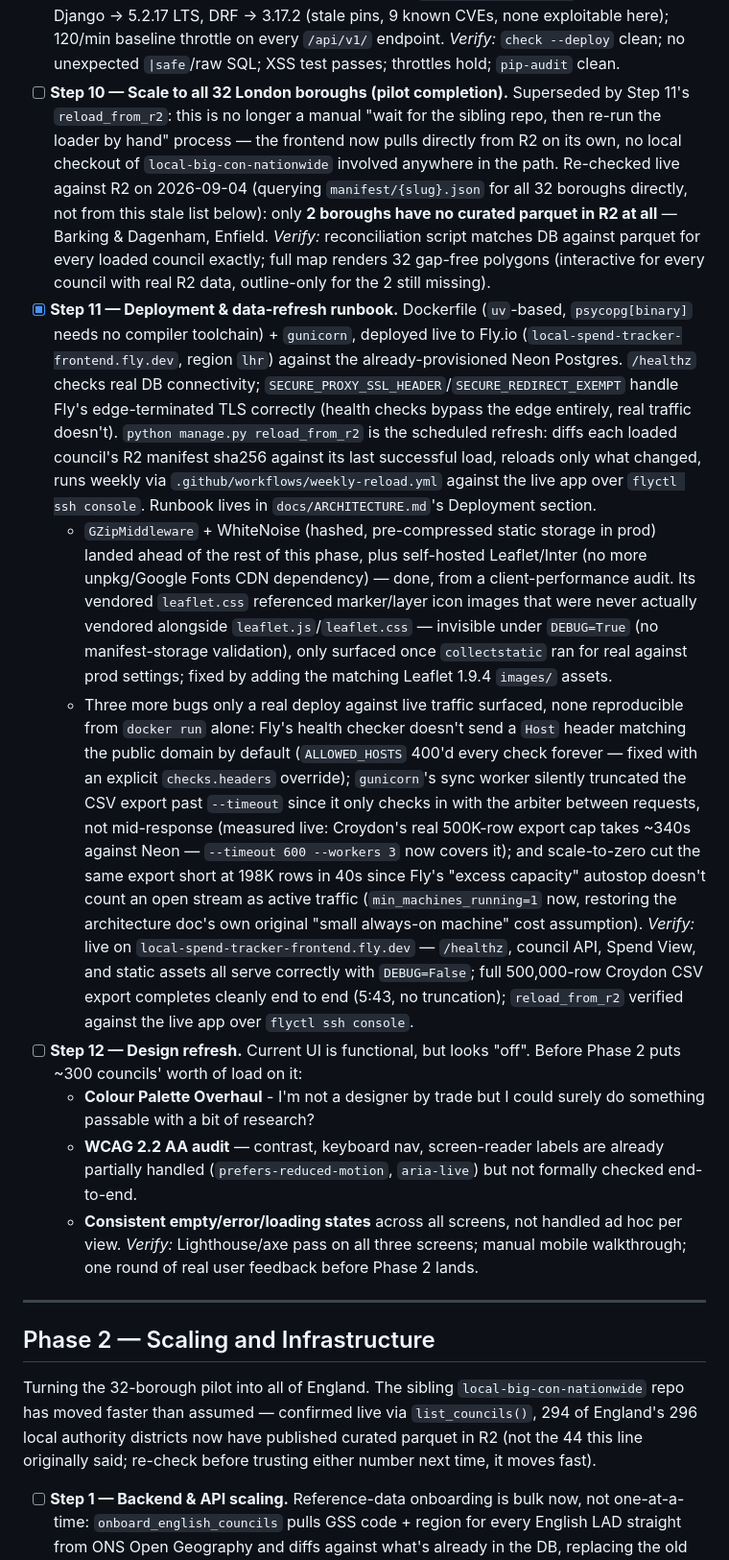
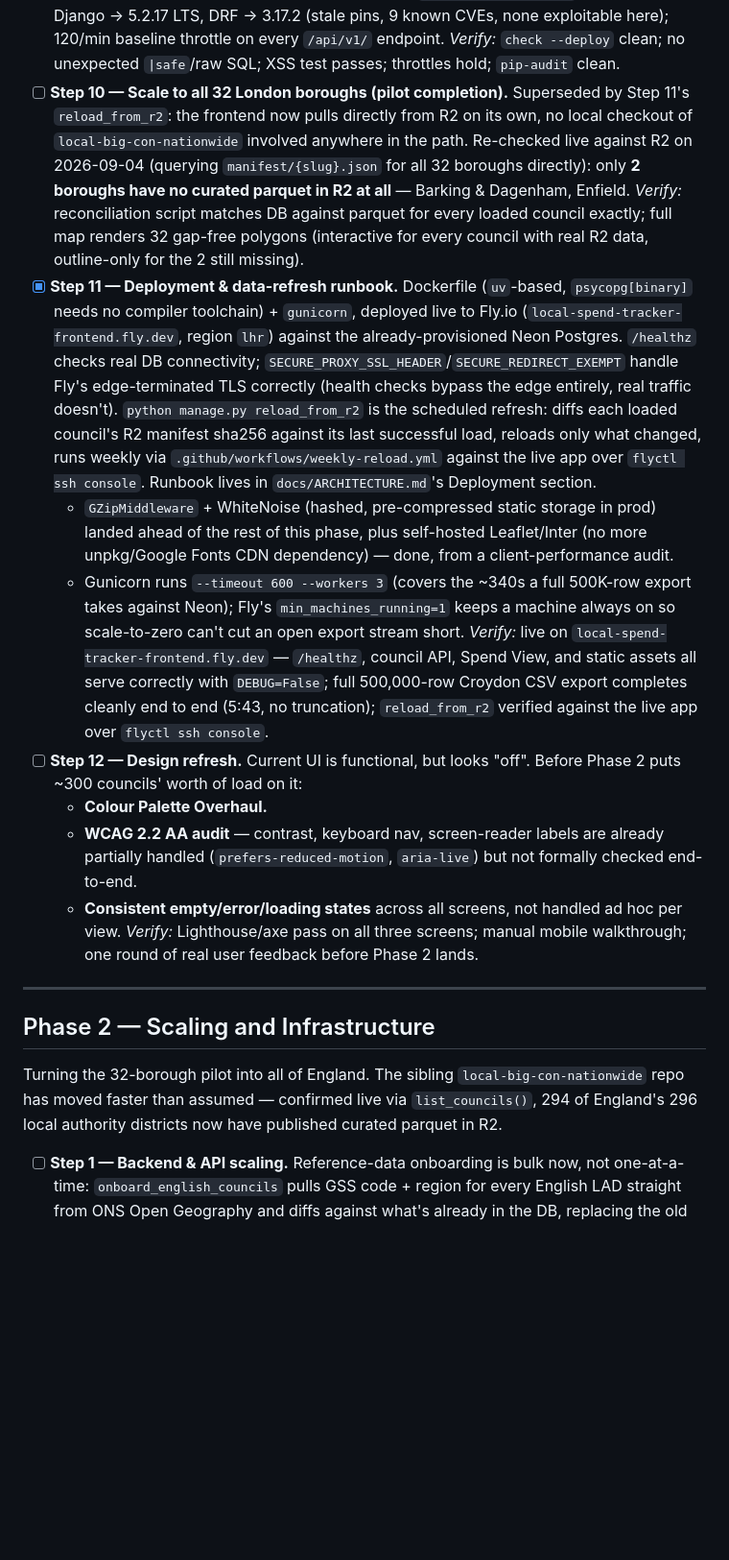
Before and after one commit to fraserwat/local-spend-tracker-frontend, a Markdown page: TODO.md, the part around the change. Shown at 96% size. Drawn GitHub-style; blank space fills up the shorter version.

Commit message:
Trim bug-fix narration and filler from TODO.md
Co-Authored-By: Claude Sonnet 5 <noreply@anthropic.com>
Claude-Session: https://claude.ai/code/session_01FXWLk75EWigcUN1v9oJ2Cx

```diff
--- a/TODO.md
+++ b/TODO.md
@@ -28,14 +28,14 @@ Everything built so far: the pilot-scale map + spend-table serving layer.
   *Verify:* live filter + keyboard nav work; region groups degrade to plain links with JS disabled.
 - [x] **Step 9 — Security hardening pass.** Full pass over `docs/ARCHITECTURE.md`'s security plan; Django → 5.2.17 LTS, DRF → 3.17.2 (stale pins, 9 known CVEs, none exploitable here); 120/min baseline throttle on every `/api/v1/` endpoint.
   *Verify:* `check --deploy` clean; no unexpected `|safe`/raw SQL; XSS test passes; throttles hold; `pip-audit` clean.
-- [ ] **Step 10 — Scale to all 32 London boroughs (pilot completion).** Superseded by Step 11's `reload_from_r2`: this is no longer a manual "wait for the sibling repo, then re-run the loader by hand" process — the frontend now pulls directly from R2 on its own, no local checkout of `local-big-con-nationwide` involved anywhere in the path. Re-checked live against R2 on 2026-09-04 (querying `manifest/{slug}.json` for all 32 boroughs directly, not from this stale list below): only **2 boroughs have no curated parquet in R2 at all** — Barking & Dagenham, Enfield.
+- [ ] **Step 10 — Scale to all 32 London boroughs (pilot completion).** Superseded by Step 11's `reload_from_r2`: the frontend now pulls directly from R2 on its own, no local checkout of `local-big-con-nationwide` involved anywhere in the path. Re-checked live against R2 on 2026-09-04 (querying `manifest/{slug}.json` for all 32 boroughs directly): only **2 boroughs have no curated parquet in R2 at all** — Barking & Dagenham, Enfield.
   *Verify:* reconciliation script matches DB against parquet for every loaded council exactly; full map renders 32 gap-free polygons (interactive for every council with real R2 data, outline-only for the 2 still missing).
 - [x] **Step 11 — Deployment & data-refresh runbook.** Dockerfile (`uv`-based, `psycopg[binary]` needs no compiler toolchain) + `gunicorn`, deployed live to Fly.io (`local-spend-tracker-frontend.fly.dev`, region `lhr`) against the already-provisioned Neon Postgres. `/healthz` checks real DB connectivity; `SECURE_PROXY_SSL_HEADER`/`SECURE_REDIRECT_EXEMPT` handle Fly's edge-terminated TLS correctly (health checks bypass the edge entirely, real traffic doesn't). `python manage.py reload_from_r2` is the scheduled refresh: diffs each loaded council's R2 manifest sha256 against its last successful load, reloads only what changed, runs weekly via `.github/workflows/weekly-reload.yml` against the live app over `flyctl ssh console`. Runbook lives in `docs/ARCHITECTURE.md`'s Deployment section.
-  - `GZipMiddleware` + WhiteNoise (hashed, pre-compressed static storage in prod) landed ahead of the rest of this phase, plus self-hosted Leaflet/Inter (no more unpkg/Google Fonts CDN dependency) — done, from a client-performance audit. Its vendored `leaflet.css` referenced marker/layer icon images that were never actually vendored alongside `leaflet.js`/`leaflet.css` — invisible under `DEBUG=True` (no manifest-storage validation), only surfaced once `collectstatic` ran for real against prod settings; fixed by adding the matching Leaflet 1.9.4 `images/` assets.
-  - Three more bugs only a real deploy against live traffic surfaced, none reproducible from `docker run` alone: Fly's health checker doesn't send a `Host` header matching the public domain by default (`ALLOWED_HOSTS` 400'd every check forever — fixed with an explicit `checks.headers` override); `gunicorn`'s sync worker silently truncated the CSV export past `--timeout` since it only checks in with the arbiter between requests, not mid-response (measured live: Croydon's real 500K-row export cap takes ~340s against Neon — `--timeout 600 --workers 3` now covers it); and scale-to-zero cut the same export short at 198K rows in 40s since Fly's "excess capacity" autostop doesn't count an open stream as active traffic (`min_machines_running=1` now, restoring the architecture doc's own original "small always-on machine" cost assumption).
+  - `GZipMiddleware` + WhiteNoise (hashed, pre-compressed static storage in prod) landed ahead of the rest of this phase, plus self-hosted Leaflet/Inter (no more unpkg/Google Fonts CDN dependency) — done, from a client-performance audit.
+  - Gunicorn runs `--timeout 600 --workers 3` (covers the ~340s a full 500K-row export takes against Neon); Fly's `min_machines_running=1` keeps a machine always on so scale-to-zero can't cut an open export stream short.
   *Verify:* live on `local-spend-tracker-frontend.fly.dev` — `/healthz`, council API, Spend View, and static assets all serve correctly with `DEBUG=False`; full 500,000-row Croydon CSV export completes cleanly end to end (5:43, no truncation); `reload_from_r2` verified against the live app over `flyctl ssh console`.
 - [ ] **Step 12 — Design refresh.** Current UI is functional, but looks "off". Before Phase 2 puts ~300 councils' worth of load on it:
-  - **Colour Palette Overhaul** - I'm not a designer by trade but I could surely do something passable with a bit of research?
+  - **Colour Palette Overhaul.**
   - **WCAG 2.2 AA audit** — contrast, keyboard nav, screen-reader labels are already partially handled (`prefers-reduced-motion`, `aria-live`) but not formally checked end-to-end.
   - **Consistent empty/error/loading states** across all screens, not handled ad hoc per view.
   *Verify:* Lighthouse/axe pass on all three screens; manual mobile walkthrough; one round of real user feedback before Phase 2 lands.
@@ -44,7 +44,7 @@ Everything built so far: the pilot-scale map + spend-table serving layer.
 
 ## Phase 2 — Scaling and Infrastructure
 
-Turning the 32-borough pilot into all of England. The sibling `local-big-con-nationwide` repo has moved faster than assumed — confirmed live via `list_councils()`, 294 of England's 296 local authority districts now have published curated parquet in R2 (not the 44 this line originally said; re-check before trusting either number next time, it moves fast).
+Turning the 32-borough pilot into all of England. The sibling `local-big-con-nationwide` repo has moved faster than assumed — confirmed live via `list_councils()`, 294 of England's 296 local authority districts now have published curated parquet in R2.
 
 - [ ] **Step 1 — Backend & API scaling.** Reference-data onboarding is bulk now, not one-at-a-time: `onboard_english_councils` pulls GSS code + region for every English LAD straight from ONS Open Geography and diffs against what's already in the DB, replacing the old hand-written-migration-per-borough pattern. Still open: an actual **ETL backfill** for the 264 councils this added (`reload_from_r2`, unmodified, already knows how to pick each one up — it just hasn't been pointed at them yet, deliberately deferred pending a decision on Neon cost/runtime at that volume), and a **generated (not hand-typed) `CouncilCoverage` fixture** (ARCHITECTURE Open risk #7) — 289 of the 296 councils currently have no coverage row at all, by design, since hand-transcription doesn't scale past the pilot. Benchmark `bulk_create` vs `COPY` at real per-council row counts (275K–415K) still not done either.
   *Verify:* a batch run onboards N councils in one pass (done); coverage fixture is generated, not hand-typed (not done); load throughput benchmarked and documented (not done).
```
